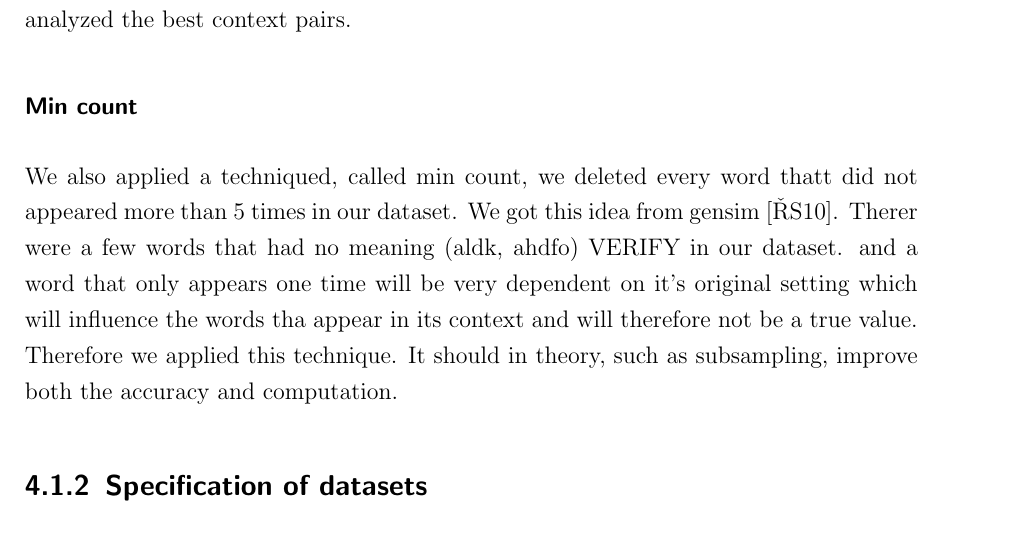
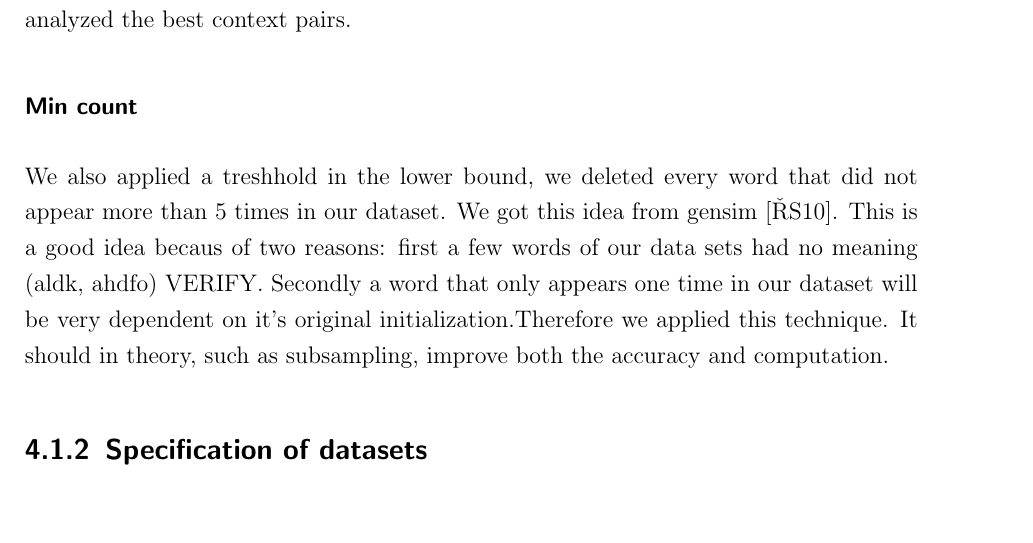
Before and after one commit to c3dric373/bachelorThesis, a LaTeX thesis (thesis_template/thesis.tex, which reads thesis_template/chapters/results.tex): part of page 24 of 38, cut so that both start at the same text, the shorter picture padded with empty space. Compiled offline with pdfLaTeX.

Commit message:
update min count

```diff
--- a/thesis_template/chapters/results.tex
+++ b/thesis_template/chapters/results.tex
@@ -14,7 +14,7 @@ P(w) = 1- \sqrt{{\frac{t}{f(w)}}}
 \end{equation}
 where $f(w)$ is the frecquency of w, and $t$ is a treshhold set empirecally. (Mikolov et al.)  recommends a value between $0$ and $1e-5$. We experimented with different values and $1e-4$, seemed the most suted. See figure 3 for examples and table stats for inforamtion about sampling. We did this analysis by looking at and random set of sentences and analyzed the best context pairs.
 \subsubsection{Min count}
-We also applied a techniqued, called min count, we deleted every word thatt did not appeared more than 5 times in our dataset. We got this idea from gensim \cite{gensim}. Therer were a few words that had no meaning (aldk, ahdfo) VERIFY in our dataset. and a word that only appears one time will be very dependent on it's original setting which will influence the words tha appear in its context and will therefore not be a true value. Therefore we applied this technique. It should in theory, such as subsampling, improve both the accuracy and computation.
+We also applied a treshhold in the lower bound, we deleted every word that did not appear more than 5 times in our dataset. We got this idea from gensim \cite{gensim}. This is a good idea becaus of two reasons: first a few words of our data sets had no meaning (aldk, ahdfo) VERIFY. Secondly a word that only appears one time in our dataset will be very dependent on it's original initialization.Therefore we applied this technique. It should in theory, such as subsampling, improve both the accuracy and computation.
 \subsection{Specification of datasets}
 \begin{itemize}
 \item Text 8 original: \\
```
